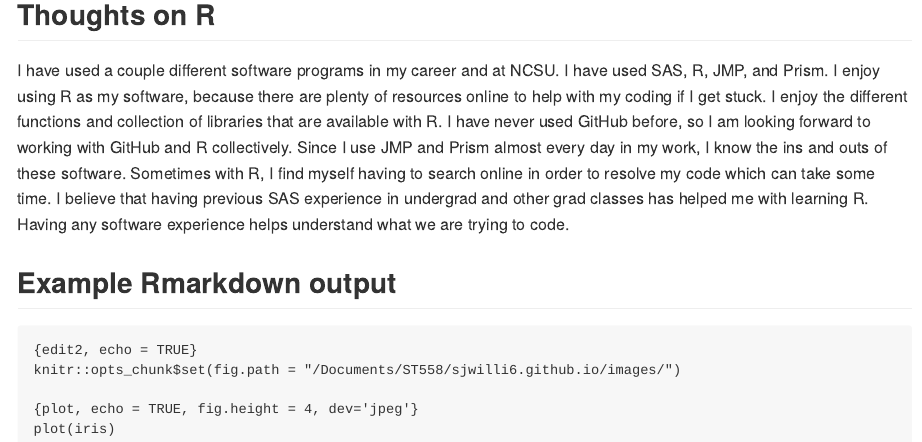
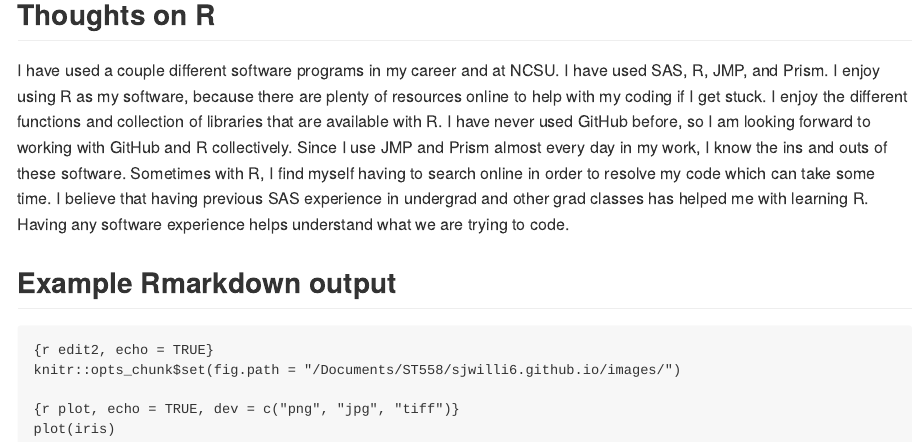
Before and after one commit to sjwilli6/sjwilli6.github.io, an R Markdown document (_Rmd/SecondBlogPost.Rmd): the page in a window 1100 px wide, from 160 px down. The pictures show the output file _posts/SecondBlogPost.html that the author committed with the source, opened offline.

Commit message:
Added different image options

````diff
--- a/_Rmd/SecondBlogPost.Rmd
+++ b/_Rmd/SecondBlogPost.Rmd
@@ -10,11 +10,11 @@ I have used a couple different software programs in my career and at NCSU. I hav
 
 ## Example Rmarkdown output
 ```
-{edit2, echo = TRUE}
+{r edit2, echo = TRUE}
 knitr::opts_chunk$set(fig.path = "/Documents/ST558/sjwilli6.github.io/images/")
 ```
 
 ```
-{plot, echo = TRUE, fig.height = 4, dev='jpeg'}
+{r plot, echo = TRUE, dev = c("png", "jpg", "tiff")}
 plot(iris)
 ```
````
Also changed, not shown: _posts/SecondBlogPost.md (+2 -2 lines), _posts/SecondBlogPost.html.
